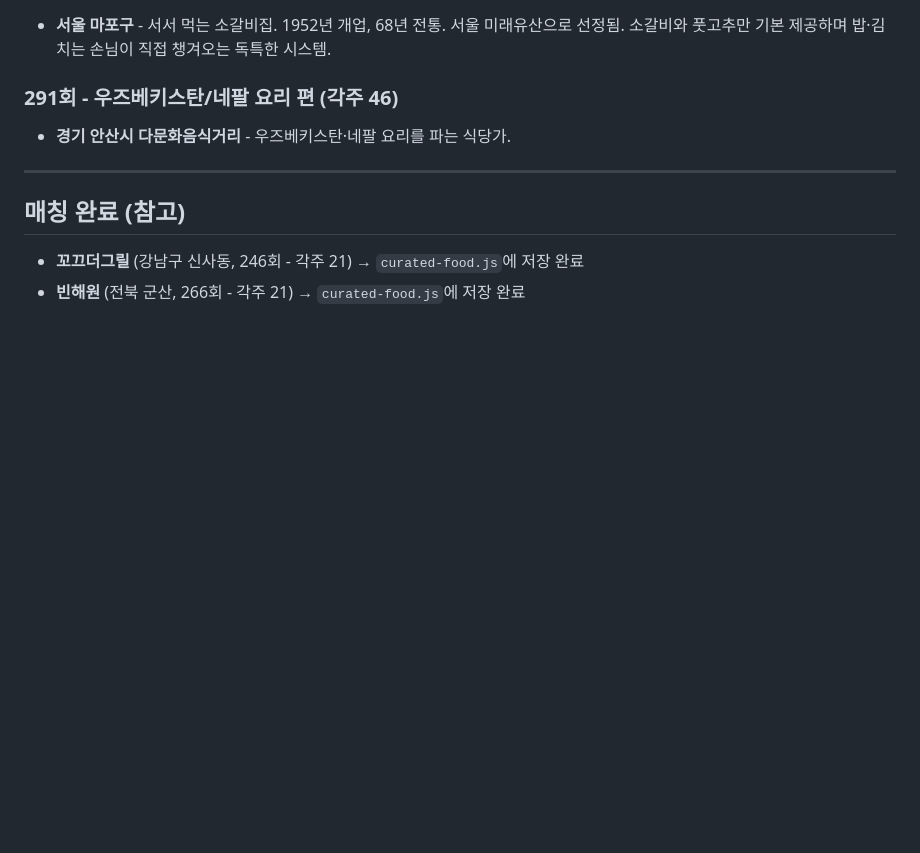
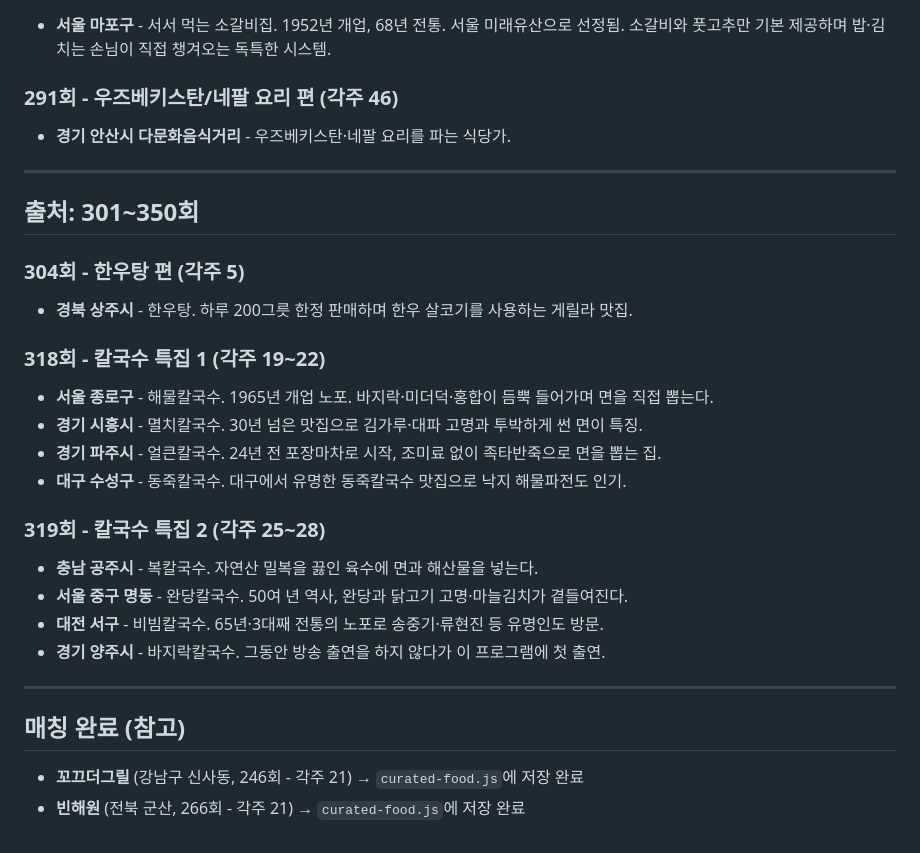
Before and after one commit to gungho9949-spec/FoodMap, a Markdown page: data/unmatched-list.md, the part around the change. Drawn GitHub-style; blank space fills up the shorter version.

Commit message:
data: 맛있는 녀석들 301~350회 각주 조사 (매칭 0건)
칼국수 특집(318, 319회) 8곳 등 지역+특징 각주 9건을 unmatched-list.md에 추가.
이번 구간은 각주에 상호명이 직접 노출된 곳이 없어 카카오 매칭 시도 건 없음.

Co-Authored-By: Claude Sonnet 4.6 <noreply@anthropic.com>

```diff
--- a/data/unmatched-list.md
+++ b/data/unmatched-list.md
@@ -61,6 +61,25 @@
 
 ---
 
+## 출처: 301~350회
+
+### 304회 - 한우탕 편 (각주 5)
+- **경북 상주시** - 한우탕. 하루 200그릇 한정 판매하며 한우 살코기를 사용하는 게릴라 맛집.
+
+### 318회 - 칼국수 특집 1 (각주 19~22)
+- **서울 종로구** - 해물칼국수. 1965년 개업 노포. 바지락·미더덕·홍합이 듬뿍 들어가며 면을 직접 뽑는다.
+- **경기 시흥시** - 멸치칼국수. 30년 넘은 맛집으로 김가루·대파 고명과 투박하게 썬 면이 특징.
+- **경기 파주시** - 얼큰칼국수. 24년 전 포장마차로 시작, 조미료 없이 족타반죽으로 면을 뽑는 집.
+- **대구 수성구** - 동죽칼국수. 대구에서 유명한 동죽칼국수 맛집으로 낙지 해물파전도 인기.
+
+### 319회 - 칼국수 특집 2 (각주 25~28)
+- **충남 공주시** - 복칼국수. 자연산 밀복을 끓인 육수에 면과 해산물을 넣는다.
+- **서울 중구 명동** - 완당칼국수. 50여 년 역사, 완당과 닭고기 고명·마늘김치가 곁들여진다.
+- **대전 서구** - 비빔칼국수. 65년·3대째 전통의 노포로 송중기·류현진 등 유명인도 방문.
+- **경기 양주시** - 바지락칼국수. 그동안 방송 출연을 하지 않다가 이 프로그램에 첫 출연.
+
+---
+
 ## 매칭 완료 (참고)
 - **꼬끄더그릴** (강남구 신사동, 246회 - 각주 21) → `curated-food.js`에 저장 완료
 - **빈해원** (전북 군산, 266회 - 각주 21) → `curated-food.js`에 저장 완료
```
